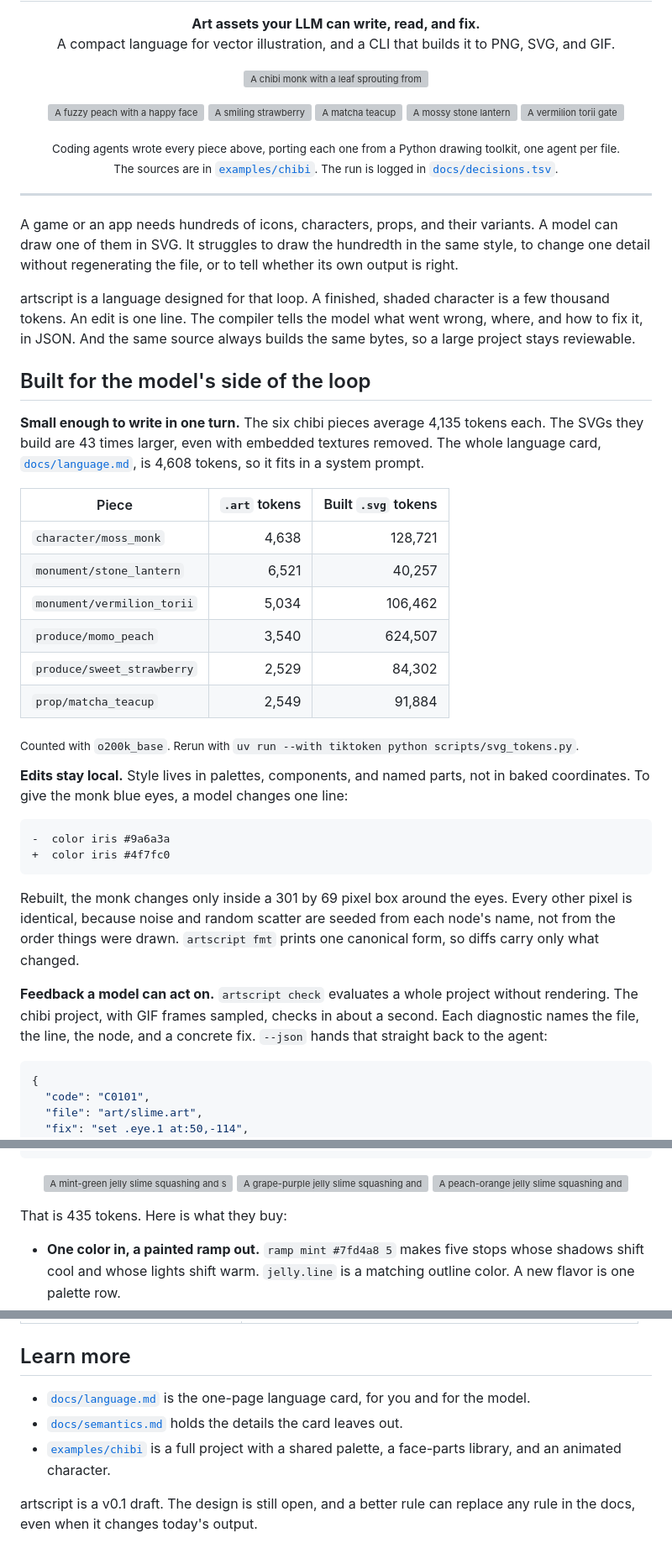
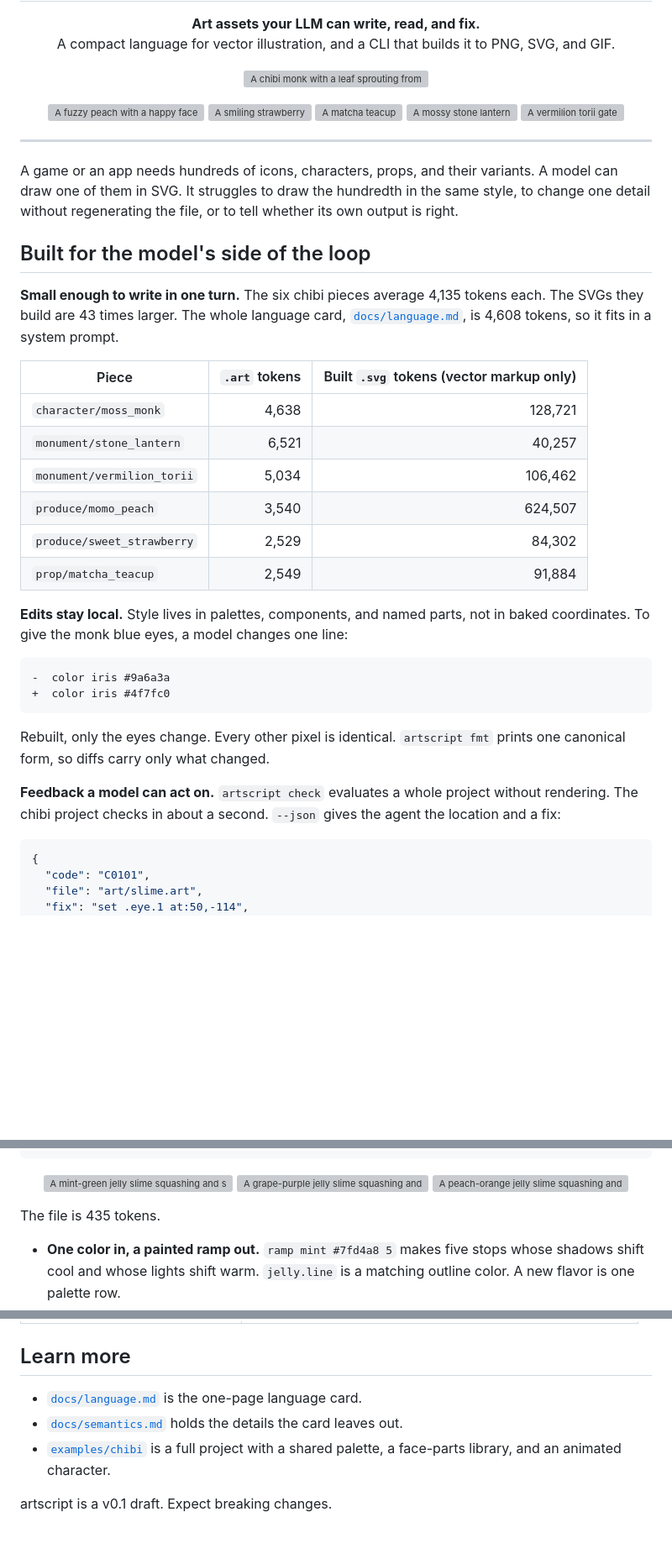
Before and after one commit to tvanhens/artscript, a Markdown page: README.md, 3 parts joined by grey strips. Shown at 84% size. Rendered like a GitHub page; blank space fills up the shorter version; grey boxes are pictures that could not be loaded.

Commit message:
docs: cut README copy that readers don't need
Co-Authored-By: Claude Opus 5.5 <noreply@anthropic.com>

````diff
--- a/README.md
+++ b/README.md
@@ -24,19 +24,15 @@
   <img src="examples/chibi/assets/monument/vermilion_torii.png" alt="A vermilion torii gate" width="132">
 </p>
 
-<p align="center"><sub>Coding agents wrote every piece above, porting each one from a Python drawing toolkit, one agent per file.<br>The sources are in <a href="examples/chibi"><code>examples/chibi</code></a>. The run is logged in <a href="docs/decisions.tsv"><code>docs/decisions.tsv</code></a>.</sub></p>
-
 ---
 
 A game or an app needs hundreds of icons, characters, props, and their variants. A model can draw one of them in SVG. It struggles to draw the hundredth in the same style, to change one detail without regenerating the file, or to tell whether its own output is right.
 
-artscript is a language designed for that loop. A finished, shaded character is a few thousand tokens. An edit is one line. The compiler tells the model what went wrong, where, and how to fix it, in JSON. And the same source always builds the same bytes, so a large project stays reviewable.
-
 ## Built for the model's side of the loop
 
-**Small enough to write in one turn.** The six chibi pieces average 4,135 tokens each. The SVGs they build are 43 times larger, even with embedded textures removed. The whole language card, [`docs/language.md`](docs/language.md), is 4,608 tokens, so it fits in a system prompt.
+**Small enough to write in one turn.** The six chibi pieces average 4,135 tokens each. The SVGs they build are 43 times larger. The whole language card, [`docs/language.md`](docs/language.md), is 4,608 tokens, so it fits in a system prompt.
 
-| Piece | `.art` tokens | Built `.svg` tokens |
+| Piece | `.art` tokens | Built `.svg` tokens (vector markup only) |
 |---|---:|---:|
 | `character/moss_monk` | 4,638 | 128,721 |
 | `monument/stone_lantern` | 6,521 | 40,257 |
@@ -45,8 +41,6 @@ artscript is a language designed for that loop. A finished, shaded character is
 | `produce/sweet_strawberry` | 2,529 | 84,302 |
 | `prop/matcha_teacup` | 2,549 | 91,884 |
 
-<sub>Counted with `o200k_base`. Rerun with `uv run --with tiktoken python scripts/svg_tokens.py`.</sub>
-
 **Edits stay local.** Style lives in palettes, components, and named parts, not in baked coordinates. To give the monk blue eyes, a model changes one line:
 
 ```diff
@@ -54,9 +48,9 @@ artscript is a language designed for that loop. A finished, shaded character is
 +  color iris #4f7fc0
 ```
 
-Rebuilt, the monk changes only inside a 301 by 69 pixel box around the eyes. Every other pixel is identical, because noise and random scatter are seeded from each node's name, not from the order things were drawn. `artscript fmt` prints one canonical form, so diffs carry only what changed.
+Rebuilt, only the eyes change. Every other pixel is identical. `artscript fmt` prints one canonical form, so diffs carry only what changed.
 
-**Feedback a model can act on.** `artscript check` evaluates a whole project without rendering. The chibi project, with GIF frames sampled, checks in about a second. Each diagnostic names the file, the line, the node, and a concrete fix. `--json` hands that straight back to the agent:
+**Feedback a model can act on.** `artscript check` evaluates a whole project without rendering. The chibi project checks in about a second. `--json` gives the agent the location and a fix:
 
 ```json
 {
@@ -122,7 +116,7 @@ assert inside(@body canvas margin:24)
   <img src="examples/slime/assets/slime_peach.gif" alt="A peach-orange jelly slime squashing and stretching" width="200">
 </p>
 
-That is 435 tokens. Here is what they buy:
+The file is 435 tokens.
 
 - **One color in, a painted ramp out.** `ramp mint #7fd4a8 5` makes five stops whose shadows shift cool and whose lights shift warm. `jelly.line` is a matching outline color. A new flavor is one palette row.
 - **Children clip to their parent.** The highlight, the shadow, and the eyes sit under `body`, so none of them can spill outside it, whatever the model gets wrong about coordinates.
@@ -182,8 +176,8 @@ artscript build
 
 ## Learn more
 
-- [`docs/language.md`](docs/language.md) is the one-page language card, for you and for the model.
+- [`docs/language.md`](docs/language.md) is the one-page language card.
 - [`docs/semantics.md`](docs/semantics.md) holds the details the card leaves out.
 - [`examples/chibi`](examples/chibi) is a full project with a shared palette, a face-parts library, and an animated character.
 
-artscript is a v0.1 draft. The design is still open, and a better rule can replace any rule in the docs, even when it changes today's output.
+artscript is a v0.1 draft. Expect breaking changes.
````
Also changed, not shown: other parts of README.md (+1 -1 lines).
